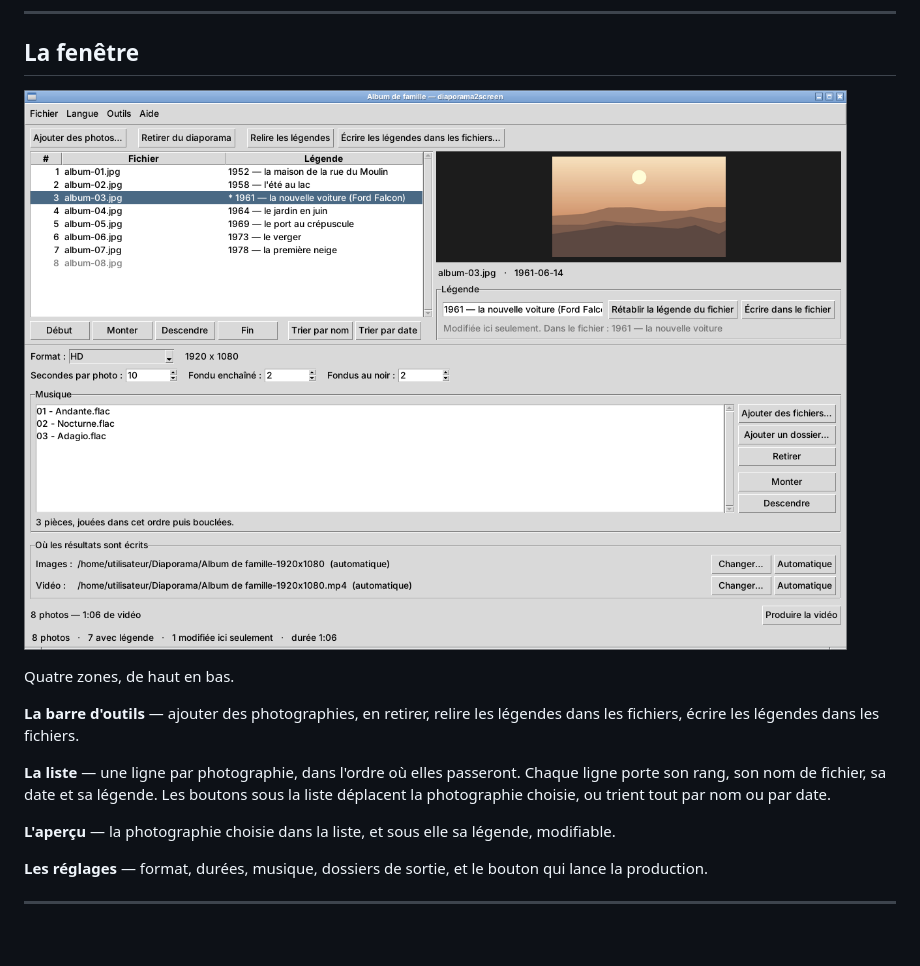
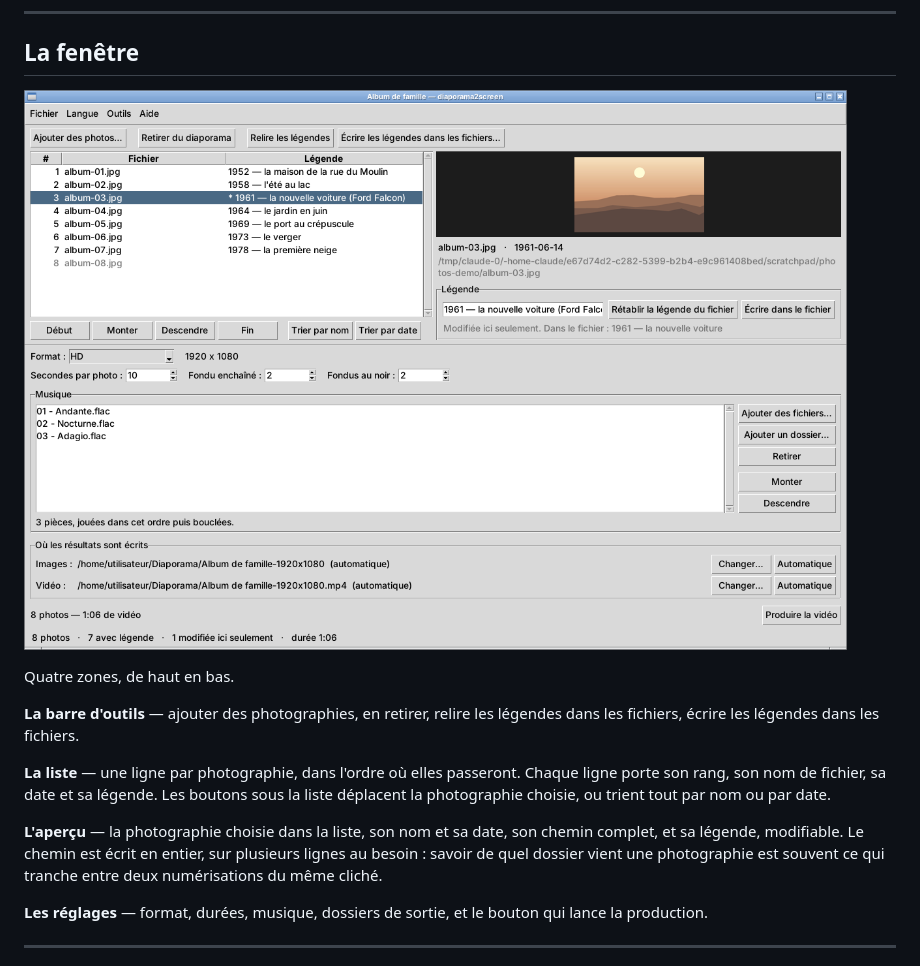
Before and after one commit to lafontaj/diaporama2screen, a Markdown page: docs/guide_fr.md, the part around the change. Rendered like a GitHub page; pictures changed too: docs/screenshot_fr.png; blank space fills up the shorter version.

```diff
--- a/docs/guide_fr.md
+++ b/docs/guide_fr.md
@@ -115,8 +115,11 @@ Chaque ligne porte son rang, son nom de fichier, sa date et sa légende. Les
 boutons sous la liste déplacent la photographie choisie, ou trient tout par
 nom ou par date.
 
-**L'aperçu** — la photographie choisie dans la liste, et sous elle sa
-légende, modifiable.
+**L'aperçu** — la photographie choisie dans la liste, son nom et sa date,
+son chemin complet, et sa légende, modifiable. Le chemin est écrit en
+entier, sur plusieurs lignes au besoin : savoir de quel dossier vient une
+photographie est souvent ce qui tranche entre deux numérisations du même
+cliché.
 
 **Les réglages** — format, durées, musique, dossiers de sortie, et le
 bouton qui lance la production.
```
Also changed, not shown: docs/guide.md (+4 -2 lines), docs/screenshot.png, 5 other files.
